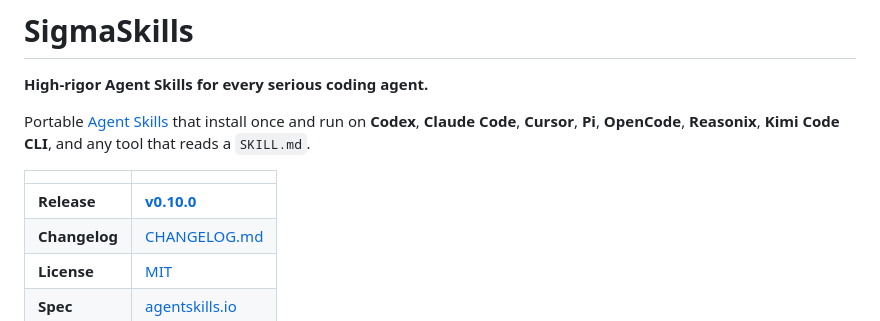
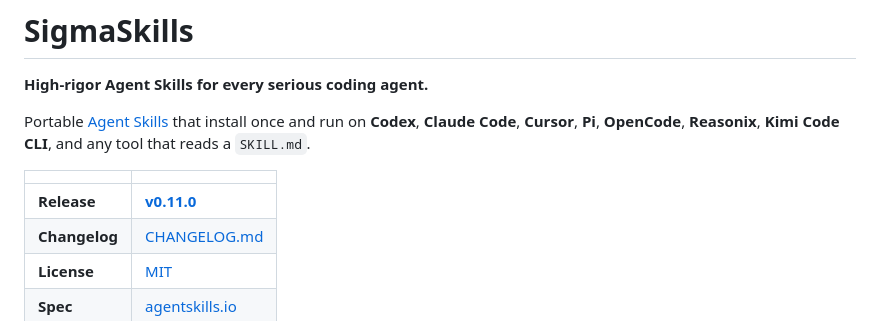
Before and after one commit to Djordje-Stojanovic/Sigmaskills, a Markdown page: README.md, the part around the change. Drawn GitHub-style.

Commit message:
README release line follows the 0.11.0 identities
Co-Authored-By: Claude Sonnet 5.5 <noreply@anthropic.com>

```diff
--- a/README.md
+++ b/README.md
@@ -6,7 +6,7 @@ Portable [Agent Skills](https://agentskills.io/) that install once and run on **
 
 | | |
 |---|---|
-| **Release** | [**v0.10.0**](https://github.com/Djordje-Stojanovic/Sigmaskills/releases/tag/v0.10.0) |
+| **Release** | [**v0.11.0**](https://github.com/Djordje-Stojanovic/Sigmaskills/releases/tag/v0.11.0) |
 | **Changelog** | [CHANGELOG.md](CHANGELOG.md) |
 | **License** | [MIT](LICENSE) |
 | **Spec** | [agentskills.io](https://agentskills.io/) |
```
